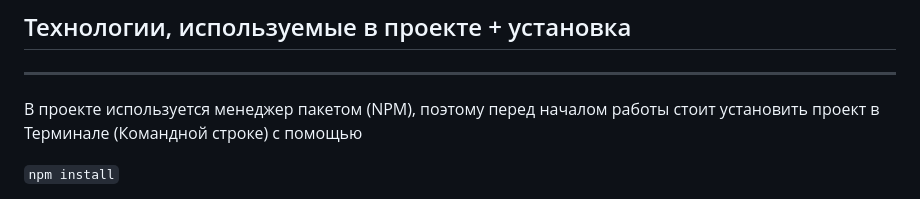
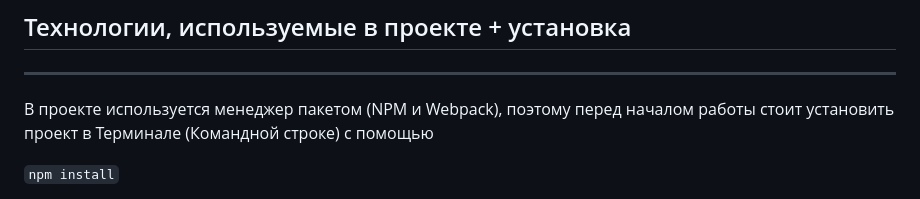
Before and after one commit to baspovich/html-player, a Markdown page: README.md, the part around the change. Rendered like a GitHub page.

````diff
--- a/README.md
+++ b/README.md
@@ -4,7 +4,7 @@
 
 ## Технологии, используемые в проекте + установка
 ---
-В проекте используется менеджер пакетом (NPM), поэтому перед началом работы стоит установить проект в Терминале (Командной строке) с помощью
+В проекте используется менеджер пакетом (NPM и Webpack), поэтому перед началом работы стоит установить проект в Терминале (Командной строке) с помощью
 
 ``` npm install ```
 
````
